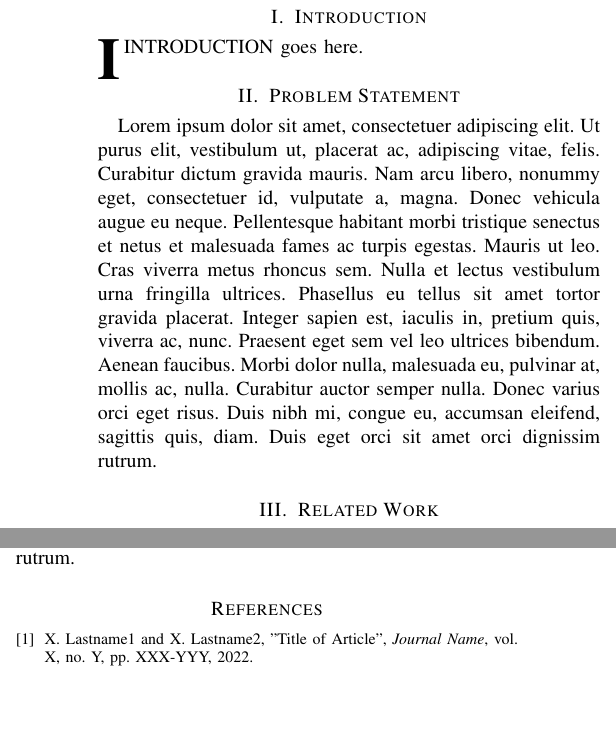
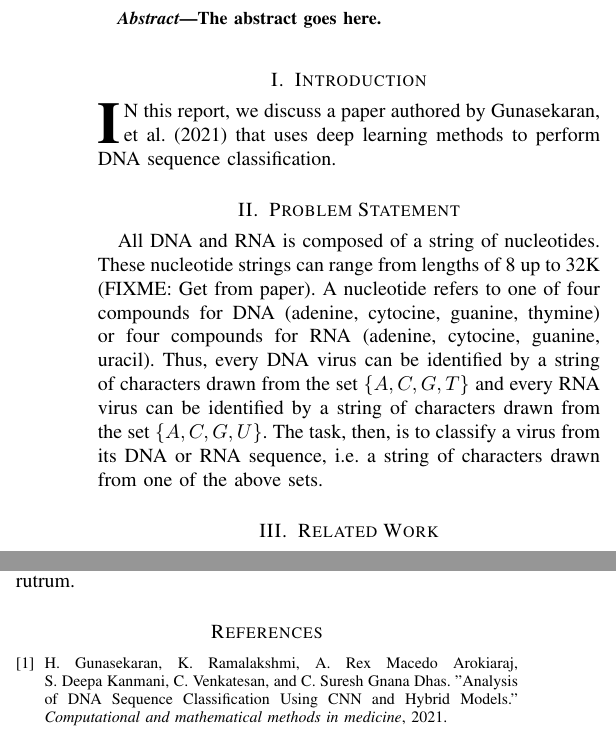
Before and after one commit to jsturtz/CS841_Deep_Learning_Group2, a LaTeX paper (paper_discussion_report/paper_discussion.tex): two parts of the columns of pages 1 and 2 of 2, joined at a grey line, cut at the place of the change, the shorter picture padded with empty space. Compiled offline with pdfLaTeX.

Commit message:
Updated paper discussion report with Problem Statement, Introduction, Data Collection

```diff
--- a/paper_discussion_report/paper_discussion.tex
+++ b/paper_discussion_report/paper_discussion.tex
@@ -39,9 +39,9 @@
 
 % As a general rule, do not put math, special symbols or citations
 % in the abstract or keywords.
-% \begin{abstract}
-% The abstract goes here.
-% \end{abstract}
+\begin{abstract}
+The abstract goes here.
+\end{abstract}
 
 % Note that keywords are not normally used for peerreview papers.
 % \begin{IEEEkeywords}
@@ -64,10 +64,18 @@
 %
 % Here we have the typical use of a "T" for an initial drop letter
 % and "HIS" in caps to complete the first word.
-\IEEEPARstart{I}{introduction} goes here.
+\IEEEPARstart{I}{n} this report, we discuss a paper authored by Gunasekaran, et al. (2021)
+that uses deep learning methods to perform DNA sequence classification.
+
 
 \section{Problem Statement}
-\lipsum[1] % Generate latin nonsense
+All DNA and RNA is composed of a string of nucleotides. These nucleotide strings
+can range from lengths of 8 up to 32K (FIXME: Get from paper). A nucleotide refers to one of
+four compounds for DNA (adenine, cytocine, guanine, thymine) or four compounds for RNA
+(adenine, cytocine, guanine, uracil). Thus, every DNA virus can be identified by a string of
+characters drawn from the set $\{A, C, G, T\}$ and every RNA virus can be identified by a string
+of characters drawn from the set $\{A, C, G, U\}$. The task, then, is to classify a virus
+from its DNA or RNA sequence, i.e. a string of characters drawn from one of the above sets.
 
 \section{Related Work}
 \lipsum[1] % Generate latin nonsense
@@ -76,7 +84,7 @@
 \lipsum[1] % Generate latin nonsense
 
 \section{Data Collection}
-\lipsum[1] % Generate latin nonsense
+Training data were collected from...
 
 \section{Data Preprocessing}
-\lipsum[1] % Generate latin nonsense
+The authors encoded the data in two different formats for comparative analysis.
@@ -83 +95,5 @@
 
+In both cases, the result is a one-hot encoded vector that will be fed into the first layer
+of all the models, which is an embedding layer. (FIXME: Finish this section with more detail)
+
+\section{Proposed Models}
@@ -102,7 +117,9 @@
 \begin{thebibliography}{1}
 
 \bibitem{IEEEhowto:kopka}
-X.~Lastname1 and X.~Lastname2, "Title of Article", \emph{Journal Name}, vol. X, no. Y, pp. XXX-YYY, 2022.
+H.~Gunasekaran, K.~Ramalakshmi, A.~Rex~Macedo~Arokiaraj, S.~Deepa~Kanmani, C.~Venkatesan, and C.~Suresh~Gnana~Dhas.
+  "Analysis of DNA Sequence Classification Using CNN and Hybrid Models."
+  \emph{Computational and mathematical methods in medicine}, 2021.
 \end{thebibliography}
 
 \end{document}
```
Also changed, not shown: paper_discussion_report/paper_discussion.pdf, paper_discussion_report/paper_discussion.tex (5 more changed lines).
